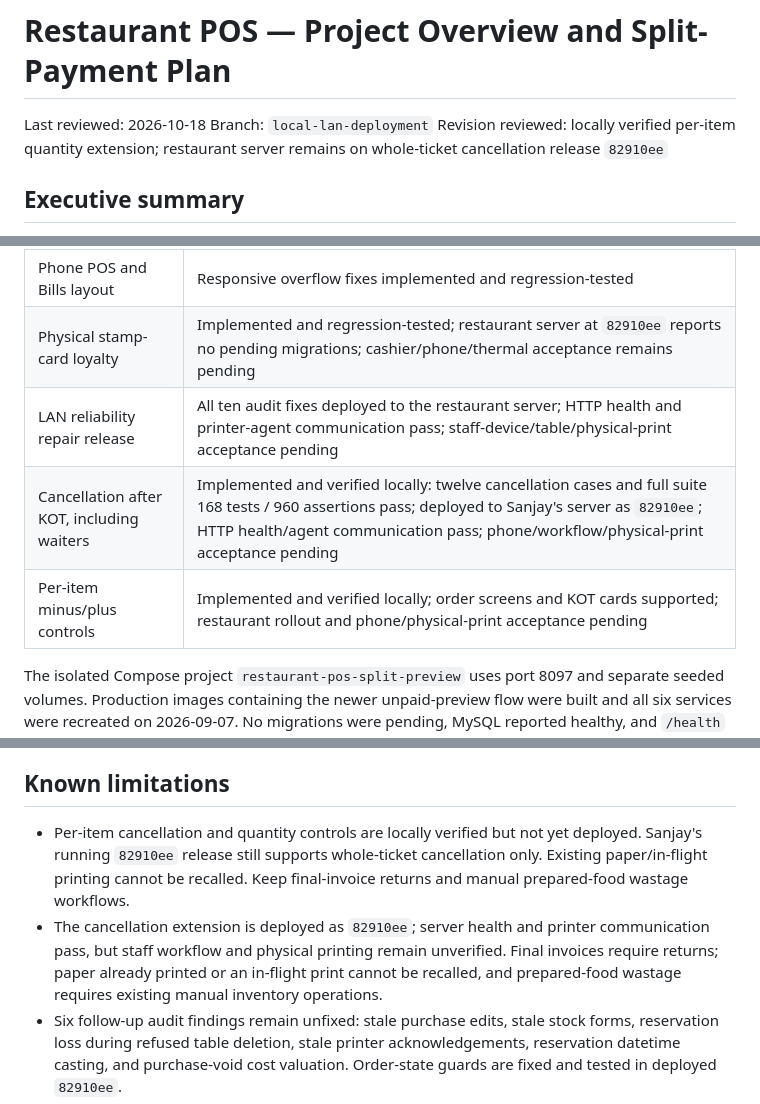
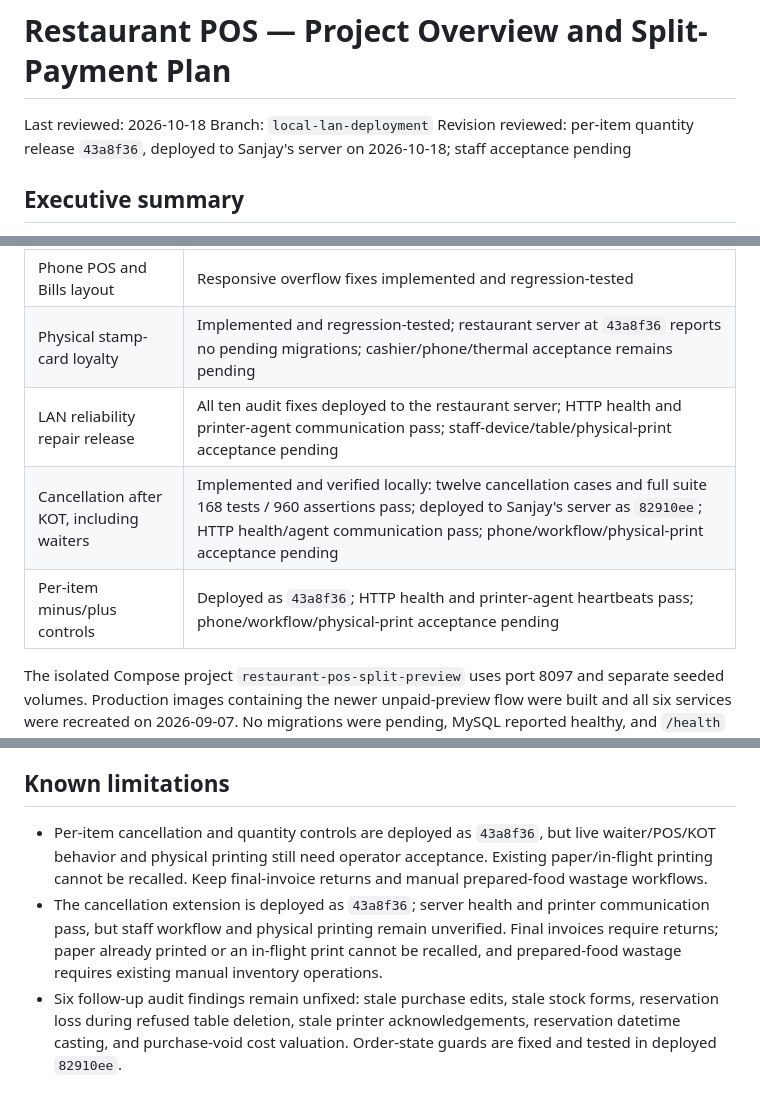
Before and after one commit to rishab0077/POS, a Markdown page: docs/PROJECT_OVERVIEW_AND_SPLIT_PAYMENT_PLAN.md, 3 parts joined by grey strips. Drawn GitHub-style.

```diff
--- a/docs/PROJECT_OVERVIEW_AND_SPLIT_PAYMENT_PLAN.md
+++ b/docs/PROJECT_OVERVIEW_AND_SPLIT_PAYMENT_PLAN.md
@@ -2,7 +2,7 @@
 
 Last reviewed: 2026-10-18
 Branch: `local-lan-deployment`
-Revision reviewed: locally verified per-item quantity extension; restaurant server remains on whole-ticket cancellation release `82910ee`
+Revision reviewed: per-item quantity release `43a8f36`, deployed to Sanjay's server on 2026-10-18; staff acceptance pending
 
 ## Executive summary
 
@@ -149,10 +149,10 @@ The 2026-10-13 repair release is implemented, regression-tested, and deployed to
 | IRD automatic production delivery | Not authorized or enabled |
 | Split payment | Implemented and regression-tested; final phone smoke test recommended after redeployment |
 | Phone POS and Bills layout | Responsive overflow fixes implemented and regression-tested |
-| Physical stamp-card loyalty | Implemented and regression-tested; restaurant server at `82910ee` reports no pending migrations; cashier/phone/thermal acceptance remains pending |
+| Physical stamp-card loyalty | Implemented and regression-tested; restaurant server at `43a8f36` reports no pending migrations; cashier/phone/thermal acceptance remains pending |
 | LAN reliability repair release | All ten audit fixes deployed to the restaurant server; HTTP health and printer-agent communication pass; staff-device/table/physical-print acceptance pending |
 | Cancellation after KOT, including waiters | Implemented and verified locally: twelve cancellation cases and full suite 168 tests / 960 assertions pass; deployed to Sanjay's server as `82910ee`; HTTP health/agent communication pass; phone/workflow/physical-print acceptance pending |
-| Per-item minus/plus controls | Implemented and verified locally; order screens and KOT cards supported; restaurant rollout and phone/physical-print acceptance pending |
+| Per-item minus/plus controls | Deployed as `43a8f36`; HTTP health and printer-agent heartbeats pass; phone/workflow/physical-print acceptance pending |
 
 The isolated Compose project `restaurant-pos-split-preview` uses port 8097 and separate seeded volumes. Production images containing the newer unpaid-preview flow were built and all six services were recreated on 2026-09-07. No migrations were pending, MySQL reported healthy, and `/health` returned `{"status":"ok"}`. The older local database volume was not migrated because its stored credentials no longer match the current deployment environment; it remains untouched pending credential recovery or an explicitly authorized recovery procedure.
 
@@ -160,8 +160,8 @@ The port 8097 preview contains the split-payment, mobile/currency, unpaid-previe
 
 ## Known limitations
 
-- Per-item cancellation and quantity controls are locally verified but not yet deployed. Sanjay's running `82910ee` release still supports whole-ticket cancellation only. Existing paper/in-flight printing cannot be recalled. Keep final-invoice returns and manual prepared-food wastage workflows.
-- The cancellation extension is deployed as `82910ee`; server health and printer communication pass, but staff workflow and physical printing remain unverified. Final invoices require returns; paper already printed or an in-flight print cannot be recalled, and prepared-food wastage requires existing manual inventory operations.
+- Per-item cancellation and quantity controls are deployed as `43a8f36`, but live waiter/POS/KOT behavior and physical printing still need operator acceptance. Existing paper/in-flight printing cannot be recalled. Keep final-invoice returns and manual prepared-food wastage workflows.
+- The cancellation extension is deployed as `43a8f36`; server health and printer communication pass, but staff workflow and physical printing remain unverified. Final invoices require returns; paper already printed or an in-flight print cannot be recalled, and prepared-food wastage requires existing manual inventory operations.
 - Six follow-up audit findings remain unfixed: stale purchase edits, stale stock forms, reservation loss during refused table deletion, stale printer acknowledgements, reservation datetime casting, and purchase-void cost valuation. Order-state guards are fixed and tested in deployed `82910ee`.
 - The repair release prevents new duplicate KOT allocation and protects existing order lines, but does not rewrite old duplicate tickets or reconstruct previously deleted history. Reports for old bills without fiscal snapshots retain a legacy fallback whose missing sale-time identity cannot be recovered.
 - Split tender currently supports exactly two direct payment methods and does not support mixing credit with a direct collection.
```
Also changed, not shown: other parts of docs/PROJECT_OVERVIEW_AND_SPLIT_PAYMENT_PLAN.md (+3 -3 lines), PROJECT_STATE.md (+17 -3 lines).
